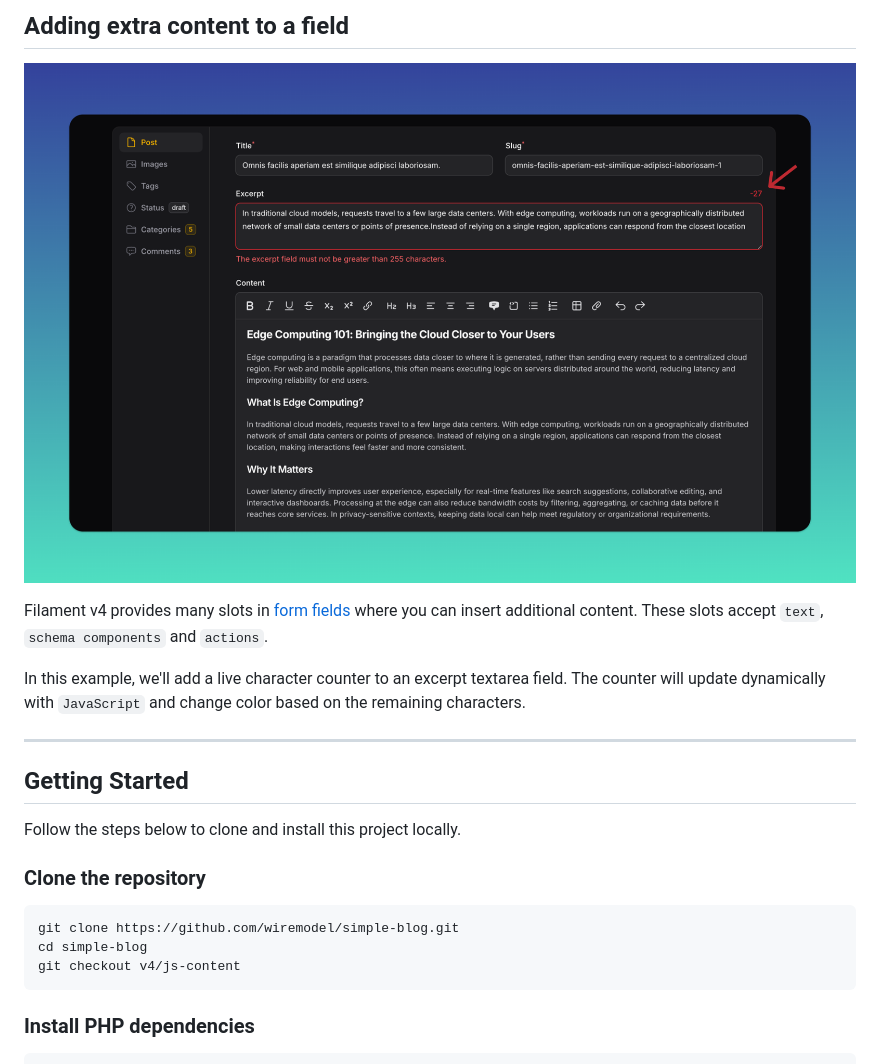
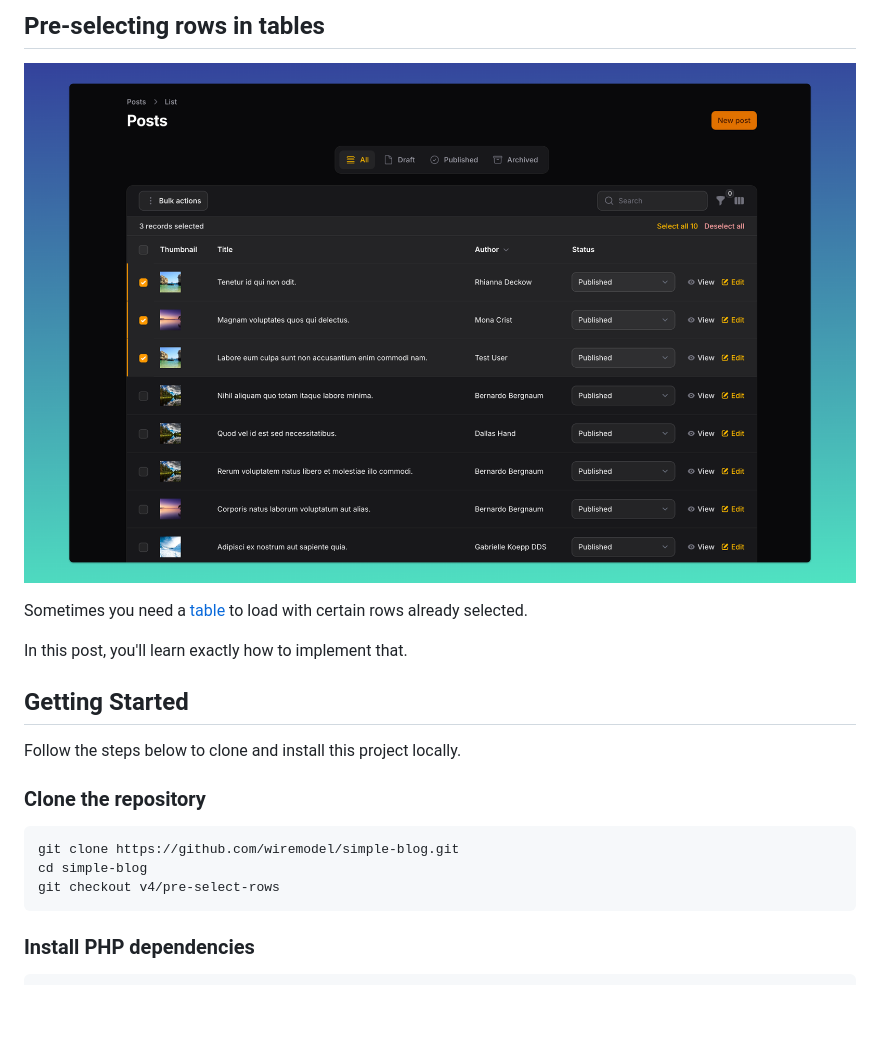
Before and after one commit to wiremodel/simple-blog, a Markdown page: README.md, the part around the change. Rendered like a GitHub page; pictures changed too: screenshots/pre-select-rows.png (added); blank space fills up the shorter version.

Commit message:
update README to reflect pre-selecting rows in tables feature

````diff
--- a/README.md
+++ b/README.md
@@ -1,12 +1,10 @@
-## Adding extra content to a field
+## Pre-selecting rows in tables
 
-![Adding extra content to a field](./screenshots/adding-extra-content-to-a-field.png)
+![Pre-selecting rows in tables](./screenshots/pre-select-rows.png)
 
-Filament v4 provides many slots in [form fields](https://filamentphp.com/docs/4.x/forms/overview#form-fields) where you can insert additional content. These slots accept `text`, `schema components` and `actions`.
+Sometimes you need a [table](https://filamentphp.com/docs/4.x/tables/overview) to load with certain rows already selected.
 
-In this example, we'll add a live character counter to an excerpt textarea field. The counter will update dynamically with `JavaScript` and change color based on the remaining characters.
-
----
+In this post, you'll learn exactly how to implement that.
 
 ## Getting Started
 
@@ -16,7 +14,7 @@ Follow the steps below to clone and install this project locally.
 ```bash
 git clone https://github.com/wiremodel/simple-blog.git
 cd simple-blog
-git checkout v4/js-content
+git checkout v4/pre-select-rows
 ```
 
 ### Install PHP dependencies
````
